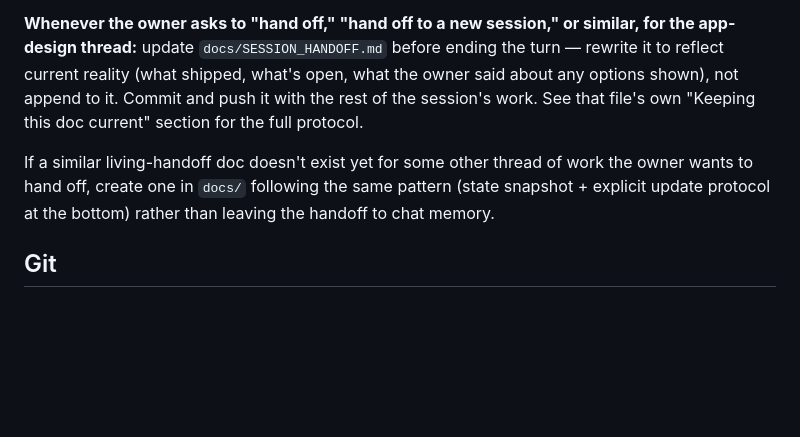
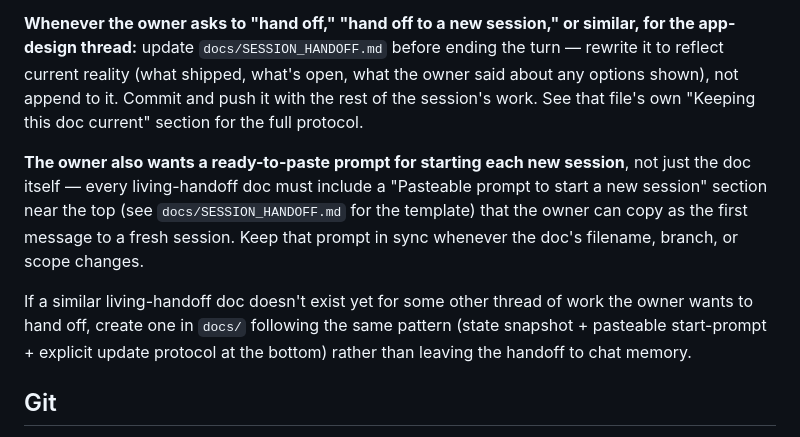
Before and after one commit to donnnnnnnn/Sourdough-timer, a Markdown page: CLAUDE.md, the part around the change. Drawn GitHub-style; blank space fills up the shorter version.

```diff
--- a/CLAUDE.md
+++ b/CLAUDE.md
@@ -170,10 +170,17 @@ open, what the owner said about any options shown), not append to it. Commit
 and push it with the rest of the session's work. See that file's own "Keeping
 this doc current" section for the full protocol.
 
+**The owner also wants a ready-to-paste prompt for starting each new
+session**, not just the doc itself — every living-handoff doc must include a
+"Pasteable prompt to start a new session" section near the top (see
+`docs/SESSION_HANDOFF.md` for the template) that the owner can copy as the
+first message to a fresh session. Keep that prompt in sync whenever the doc's
+filename, branch, or scope changes.
+
 If a similar living-handoff doc doesn't exist yet for some other thread of
 work the owner wants to hand off, create one in `docs/` following the same
-pattern (state snapshot + explicit update protocol at the bottom) rather than
-leaving the handoff to chat memory.
+pattern (state snapshot + pasteable start-prompt + explicit update protocol
+at the bottom) rather than leaving the handoff to chat memory.
 
 ## Git
 
```
Also changed, not shown: docs/SESSION_HANDOFF.md (+17 -0 lines).
